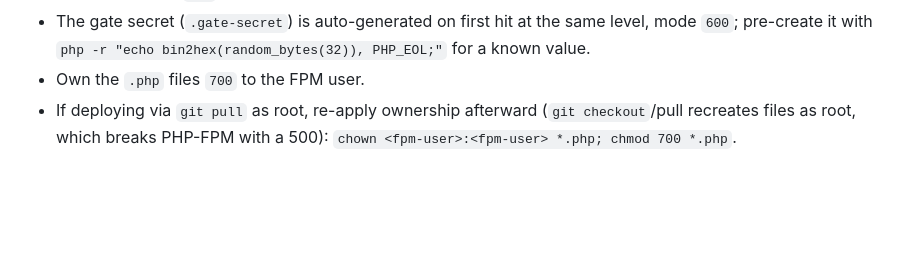
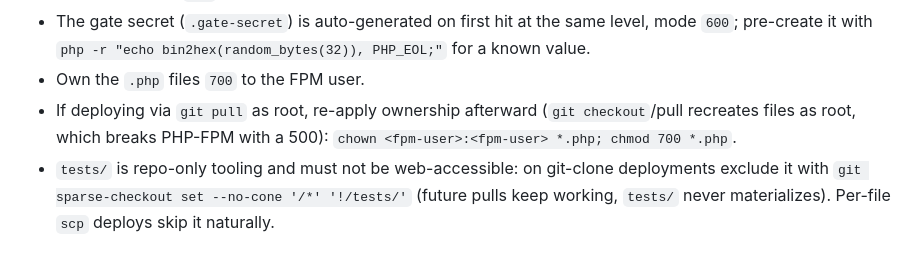
Before and after one commit to presswizards/pw1time, a Markdown page: README.md, the part around the change. Drawn GitHub-style; blank space fills up the shorter version.

Commit message:
Document tests/ exclusion for web deployments

```diff
--- a/README.md
+++ b/README.md
@@ -109,3 +109,4 @@ See `pw1time.json.example` for a full example.
 - The gate secret (`.gate-secret`) is auto-generated on first hit at the same level, mode `600`; pre-create it with `php -r "echo bin2hex(random_bytes(32)), PHP_EOL;"` for a known value.
 - Own the `.php` files `700` to the FPM user.
 - If deploying via `git pull` as root, re-apply ownership afterward (`git checkout`/pull recreates files as root, which breaks PHP-FPM with a 500): `chown <fpm-user>:<fpm-user> *.php; chmod 700 *.php`.
+- `tests/` is repo-only tooling and must not be web-accessible: on git-clone deployments exclude it with `git sparse-checkout set --no-cone '/*' '!/tests/'` (future pulls keep working, `tests/` never materializes). Per-file `scp` deploys skip it naturally.
```
